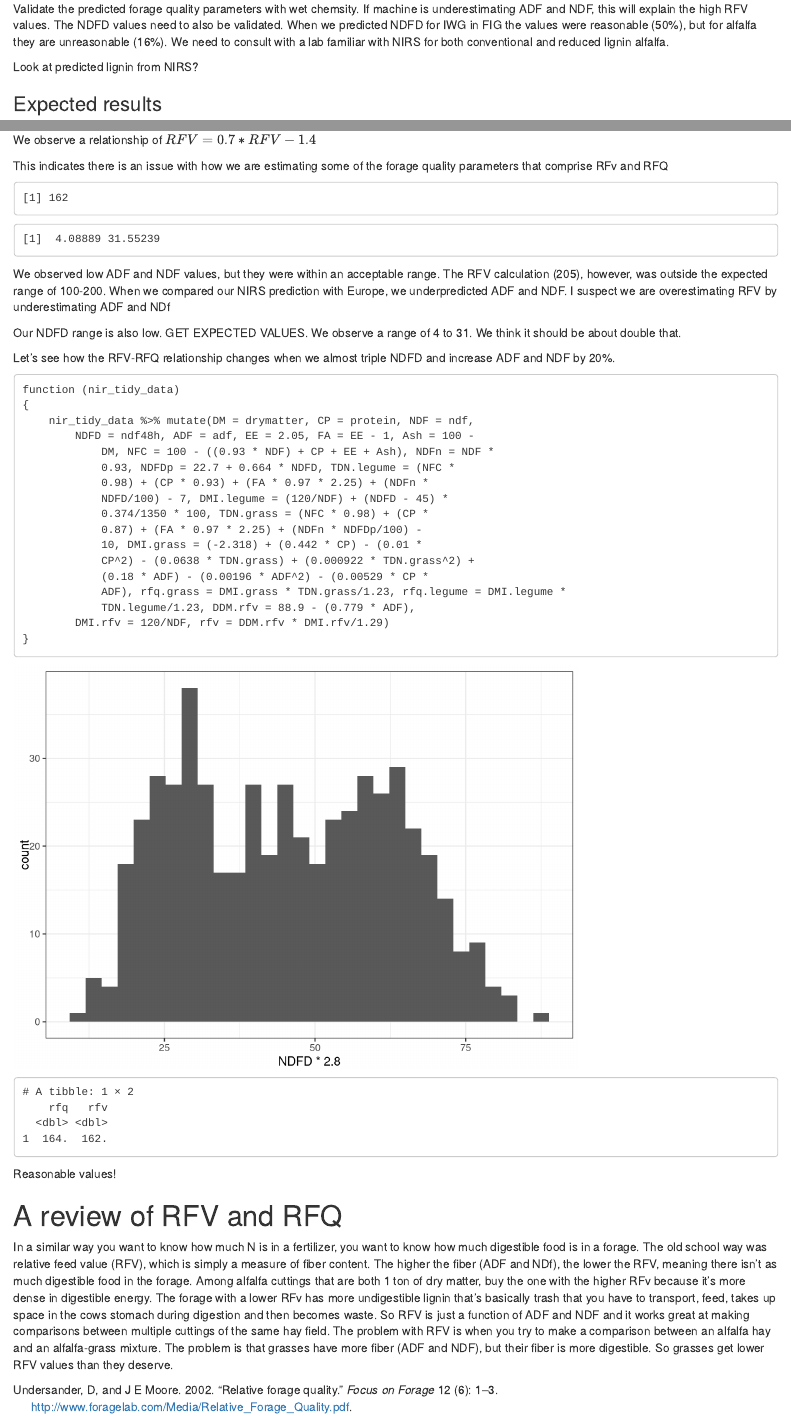
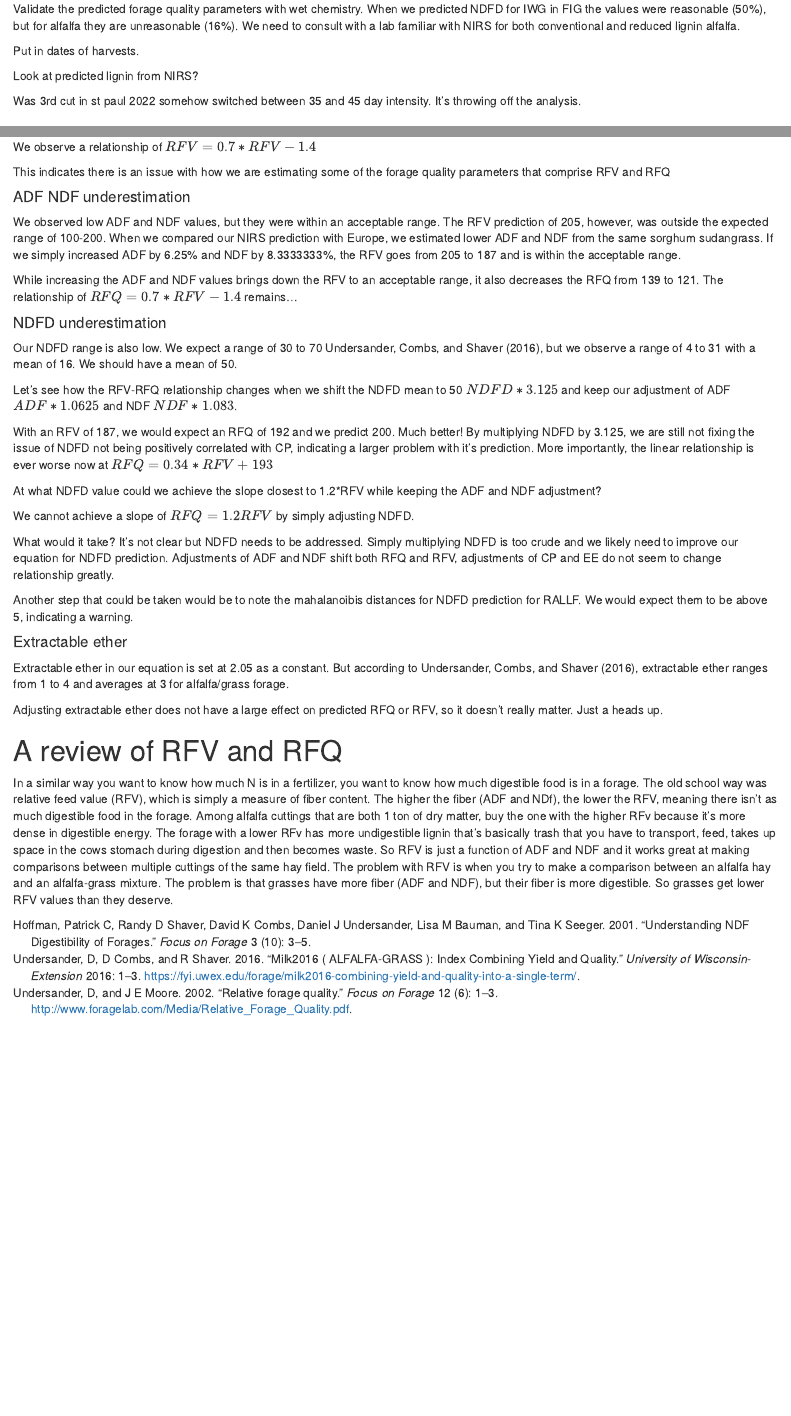
Before and after one commit to jbealsburg/rallf, an R Markdown document (rallf_nirReport.Rmd): the page in a window 1100 px wide, from 320 px down before the commit and from 220 px down after it, so that both start at the same text, and a second part further down, joined at a grey line. Rendered offline with R 4.5, knitr and Pandoc, with nearby package versions; drawn as R Markdown's standard HTML page in place of the format the file asks for.

Commit message:
Big edit.
I finished up the NDFD investigation and concluded that we can bias ADF and NDf based on legacynet data, but we need to fix the NDFD prediction. We cannot bias our way out of it.

Added a bibliography with more sources

I think this is looking pretty good. Just use the ADF and NDF bias from LegacyNet and use RFV.

````diff
--- a/rallf.bib
+++ b/rallf.bib
@@ -0,0 +6 @@
+title = {{Milk2016 ( ALFALFA-GRASS ): Index Combining Yield and Quality}},
@@ -1,3 +14,10 @@
+journal = {Focus on Forage},
+number = {10},
+pages = {3--5},
+title = {{Understanding NDF Digestibility of Forages}},
+volume = {3},
+year = {2001}
+}
 @article{Undersander2002,
 abstract = {{\ldots} Focus on Forage - Vol 12: No. 6 {\ldots} nitrogen free NDF = NDF – NDFCP, otherwise estimated as NDFn = NDF*.93 NDFD = 48-hour in vitro NDF digestibility (% of NDF) NFC = non fibrous carbohydrate {\ldots} 45 is an average value for fiber digestibility of alfalfa and alfalfa/grass mixtures.) {\ldots}},
 author = {Undersander, D and Moore, J E},
--- a/rallf_nirReport.Rmd
+++ b/rallf_nirReport.Rmd
@@ -19,3 +19,4 @@ bibliography: rallf.bib
 
 ### To do
 
+Validate the predicted forage quality parameters with wet chemistry. When we predicted NDFD for IWG in FIG the values were reasonable (50%), but for alfalfa they are unreasonable (16%). We need to consult with a lab familiar with NIRS for both conventional and reduced lignin alfalfa.
@@ -28,6 +28,4 @@ Update this report after we finish scanning 2022 data. We found more data on 7Ma
-Validate the predicted forage quality parameters with wet chemsity. If machine is underestimating ADF and NDF, this will explain the high RFV values. The NDFD values need to also be validated. When we predicted NDFD for IWG in FIG the values were reasonable (50%), but for alfalfa they are unreasonable (16%). We need to consult with a lab familiar with NIRS for both conventional and reduced lignin alfalfa.
-
-Look at predicted lignin from NIRS?
+Was 3rd cut in st paul 2022 somehow switched between 35 and 45 day intensity. It's throwing off the analysis.
 
 \newpage
 
@@ -521,9 +519,9 @@ For neutral detergent digestibility over 48 hours, we expect values near 50%, we
 
 # Analysis
 
-## Relative forage quality
+## Relative feed value
 
-Since relative feed value and relative forage quality are strongly correlated, the results of the anlaysis are the same.
+Since relative feed value and relative forage quality are strongly correlated, the results of the analysis tend to be the same.
 
 ```{r echo=T}
 
@@ -558,5 +568,5 @@ Why is variance so low? I can barely see error bars
 
-```{r checking variance, echo=T}
+```{r checking variance, echo=T, include=F}
 # is their psuedoreplication/duplication happening causing variance to be low?
 # this could be a mistake I made during a left_join()
 dat1 %>%
@@ -924,36 +951,25 @@ dat %>%
 
 We observe a relationship of $RFV = 0.7*RFV - 1.4$
 
-This indicates there is an issue with how we are estimating some of the forage quality parameters that comprise RFv and RFQ
+This indicates there is an issue with how we are estimating some of the forage quality parameters that comprise RFV and RFQ
 
-```{r}
+```{r include=F}
 RFQ.pred <- function(RFV){
   1.2*RFV - 32.4
 }
-RFQ.pred(162)
-
-range(dat$NDFD)
-
+RFQ.pred(187)
 ```
 
-We observed low ADF and NDF values, but they were within an acceptable range. The RFV calculation (205), however, was outside the expected range of 100-200. When we compared our NIRS prediction with Europe, we underpredicted ADF and NDF. I suspect we are overestimating RFV by underestimating ADF and NDf
+#### ADF NDF underestimation
 
-Our NDFD range is also low. GET EXPECTED VALUES. We observe a range of 4 to 31. We think it should be about double that.
+We observed low ADF and NDF values, but they were within an acceptable range. The RFV prediction of 205, however, was outside the expected range of 100-200. When we compared our NIRS prediction with Europe, we estimated lower ADF and NDF from the same sorghum sudangrass. If we simply increased ADF by `r 2/32*100`% and NDF by `r 5/60*100`%, the RFV goes from 205 to 187 and is within the acceptable range.
 
-Let's see how the RFV-RFQ relationship changes when we almost triple NDFD and increase ADF and NDF by 20%.
-
-```{r}
-print(calc.rfq.rfv)
-
-dat %>%
-  ggplot(aes(NDFD*2.8)) +
-  stat_bin()
-
+```{r include=F}
 dat %>%
 mutate(
-  ADF=ADF*1.2,
-  NDF=NDF*1.2,
-  NDFD=NDFD*2.8,
+  ADF=ADF*1.065,
+  NDF=NDF*1.083,
+  # NDFD=NDFD*2.8,
            NFC=100-((0.93*NDF)+CP+EE+Ash),
            NDFn=NDF*0.93,
            NDFDp=22.7+0.664*NDFD,
@@ -967,12 +983,42 @@ mutate(
            DMI.rfv = 120/NDF,
            rfv= DDM.rfv*DMI.rfv/1.29) %>%
   summarise(rfq = mean(rfq.legume), rfv = mean(rfv))
-  # ggplot(aes(rfq.legume)) +
-  # stat_bin() +
-  # labs(caption="RFQ if NDFD*2")
+```
 
-# NDFD normal = 139 rfq
-# NDFD double = 174 rfq
+While increasing the ADF and NDF values brings down the RFV to an acceptable range, it also decreases the RFQ from 139 to 121. The relationship of $RFQ = 0.7*RFV-1.4$ remains...
 
-# RFV normal = 205
-# ADF and NDF *1.2 = 162
+#### NDFD underestimation
+
+```{r include = F}
+range(dat$NDFD)
+mean(dat$NDFD)
+50/16
+```
+
+Our NDFD range is also low. We expect a range of 30 to 70 [@Hoffman2001, @Undersander2016], but we observe a range of 4 to 31 with a mean of 16. We should have a mean of 50.
+
+Let's see how the RFV-RFQ relationship changes when we shift the NDFD mean to 50 $NDFD*3.125$ and keep our adjustment of ADF $ADF*1.0625$ and NDF $NDF*1.083$.
+
+
+```{r, include=F}
+print(calc.rfq.rfv)
+
+dat %>%
+mutate(
+  ADF=ADF*1.065,
+  NDF=NDF*1.083,
+  NDFD=NDFD*3.125,
+           NFC=100-((0.93*NDF)+CP+EE+Ash),
+           NDFn=NDF*0.93,
+           NDFDp=22.7+0.664*NDFD,
+           TDN.legume=(NFC*.98)+(CP*.93)+(FA*.97*2.25)+(NDFn*NDFD/100)-7,
+           DMI.legume=(120/NDF) + (NDFD - 45) * .374/1350*100,
+           TDN.grass=(NFC*.98)+(CP*.87)+(FA*.97*2.25)+(NDFn*NDFDp/100)-10,
+           DMI.grass=(-2.318)+(.442*CP)-(.01*CP^2)-(.0638*TDN.grass)+(.000922*TDN.grass^2)+
+             (.18*ADF)-(0.00196*ADF^2)-(0.00529*CP*ADF),
+           rfq.legume=DMI.legume*TDN.legume/1.23,
+           DDM.rfv = 88.9-(.779*ADF),
+           DMI.rfv = 120/NDF,
+           rfv= DDM.rfv*DMI.rfv/1.29) %>%
+  # summarise(rfq = mean(rfq.legume), rfv = mean(rfv))
+  # lm(rfq.legume~rfv,.)
@@ -979,5 +1029,31 @@ mutate(
+    caption = "After adjusting ADF NDF and NDFD"
+  )
 
 ```
 
+With an RFV of 187, we would expect an RFQ of 192 and we predict 200. Much better! By multiplying NDFD by 3.125, we are still not fixing the issue of NDFD not being positively correlated with CP, indicating a larger problem with it's prediction. More importantly, the linear relationship is ever worse now at $RFQ = 0.34*RFV + 193$
 
-Reasonable values!
+At what NDFD value could we achieve the slope closest to 1.2*RFV while keeping the ADF and NDF adjustment?
+
+```{r include=F}
+dat %>%
+mutate(
+  ADF=ADF*1.065,
+  NDF=NDF*1.083,
+  NDFD=NDFD*2,
+  EE=3,
+  CP = CP*1.25,
+           NFC=100-((0.93*NDF)+CP+EE+Ash),
+           NDFn=NDF*0.93,
+           NDFDp=22.7+0.664*NDFD,
+           TDN.legume=(NFC*.98)+(CP*.93)+(FA*.97*2.25)+(NDFn*NDFD/100)-7,
+           DMI.legume=(120/NDF) + (NDFD - 45) * .374/1350*100,
+           TDN.grass=(NFC*.98)+(CP*.87)+(FA*.97*2.25)+(NDFn*NDFDp/100)-10,
+           DMI.grass=(-2.318)+(.442*CP)-(.01*CP^2)-(.0638*TDN.grass)+(.000922*TDN.grass^2)+
+             (.18*ADF)-(0.00196*ADF^2)-(0.00529*CP*ADF),
+           rfq.legume=DMI.legume*TDN.legume/1.23,
+           DDM.rfv = 88.9-(.779*ADF),
+           DMI.rfv = 120/NDF,
+           rfv= DDM.rfv*DMI.rfv/1.29) %>%
+  # summarise(rfq = mean(rfq.legume), rfv = mean(rfv))
+  lm(rfq.legume~rfv,.)
@@ -984,3 +1064,18 @@ Reasonable values!
+  #   caption = "After adjusting ADF NDF and NDFD"
+  # )
+```
+
+We cannot achieve a slope of $RFQ = 1.2RFV$ by simply adjusting NDFD.
+
+What would it take? It's not clear but NDFD needs to be addressed. Simply multiplying NDFD is too crude and we likely need to improve our equation for NDFD prediction. Adjustments of ADF and NDF shift both RFQ and RFV, adjustments of CP and EE do not seem to change relationship greatly.
+
+Another step that could be taken would be to note the mahalanoibis distances for NDFD prediction for RALLF. We would expect them to be above 5, indicating a warning.
+
+#### Extractable ether
+
+Extractable ether in our equation is set at 2.05 as a constant. But according to @Undersander2016, extractable ether ranges from 1 to 4 and averages at 3 for alfalfa/grass forage.
+
+Adjusting extractable ether does not have a large effect on predicted RFQ or RFV, so it doesn't really matter. Just a heads up.
 
 \newpage
 
````
Also changed, not shown: rallf.bib (12 more changed lines), rallf_nirReport.Rmd (88 more changed lines).
